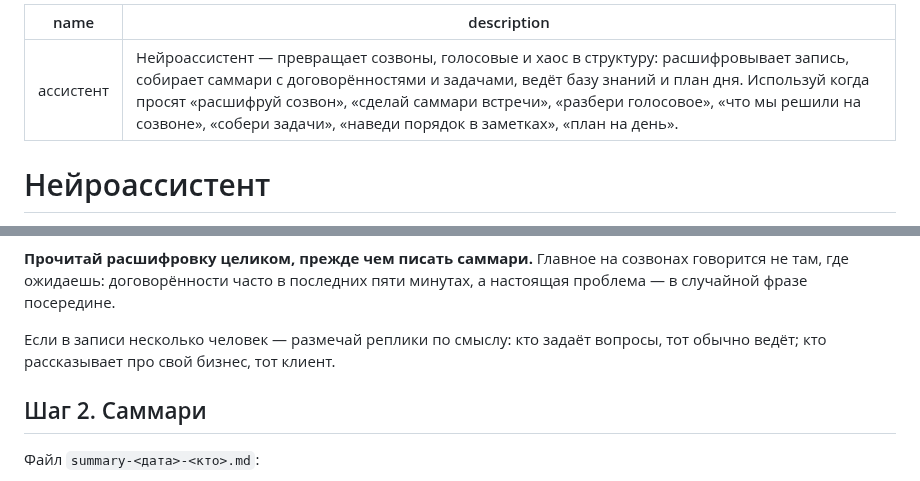
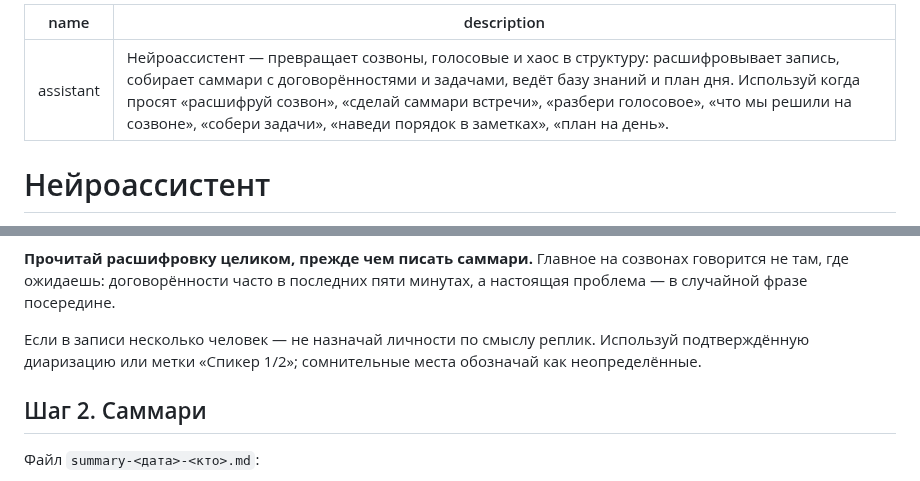
Before and after one commit to rocky170811-dot/chatgpt-skills, a Markdown page: skills/ассистент/SKILL.md, 2 parts joined by grey strips. GitHub-like rendering.

Commit message:
Fix assistant skill metadata and audit findings

```diff
--- a/skills/ассистент/SKILL.md
+++ b/skills/ассистент/SKILL.md
@@ -1,6 +1,6 @@
 ---
-name: ассистент
-description: Нейроассистент — превращает созвоны, голосовые и хаос в структуру: расшифровывает запись, собирает саммари с договорённостями и задачами, ведёт базу знаний и план дня. Используй когда просят «расшифруй созвон», «сделай саммари встречи», «разбери голосовое», «что мы решили на созвоне», «собери задачи», «наведи порядок в заметках», «план на день».
+name: assistant
+description: "Нейроассистент — превращает созвоны, голосовые и хаос в структуру: расшифровывает запись, собирает саммари с договорённостями и задачами, ведёт базу знаний и план дня. Используй когда просят «расшифруй созвон», «сделай саммари встречи», «разбери голосовое», «что мы решили на созвоне», «собери задачи», «наведи порядок в заметках», «план на день»."
 ---
 
 # Нейроассистент
@@ -38,7 +38,7 @@ whisper audio.wav --model small --language ru --output_format txt --output_dir .
 
 **Прочитай расшифровку целиком, прежде чем писать саммари.** Главное на созвонах говорится не там, где ожидаешь: договорённости часто в последних пяти минутах, а настоящая проблема — в случайной фразе посередине.
 
-Если в записи несколько человек — размечай реплики по смыслу: кто задаёт вопросы, тот обычно ведёт; кто рассказывает про свой бизнес, тот клиент.
+Если в записи несколько человек — не назначай личности по смыслу реплик. Используй подтверждённую диаризацию или метки «Спикер 1/2»; сомнительные места обозначай как неопределённые.
 
 ## Шаг 2. Саммари
 
```
